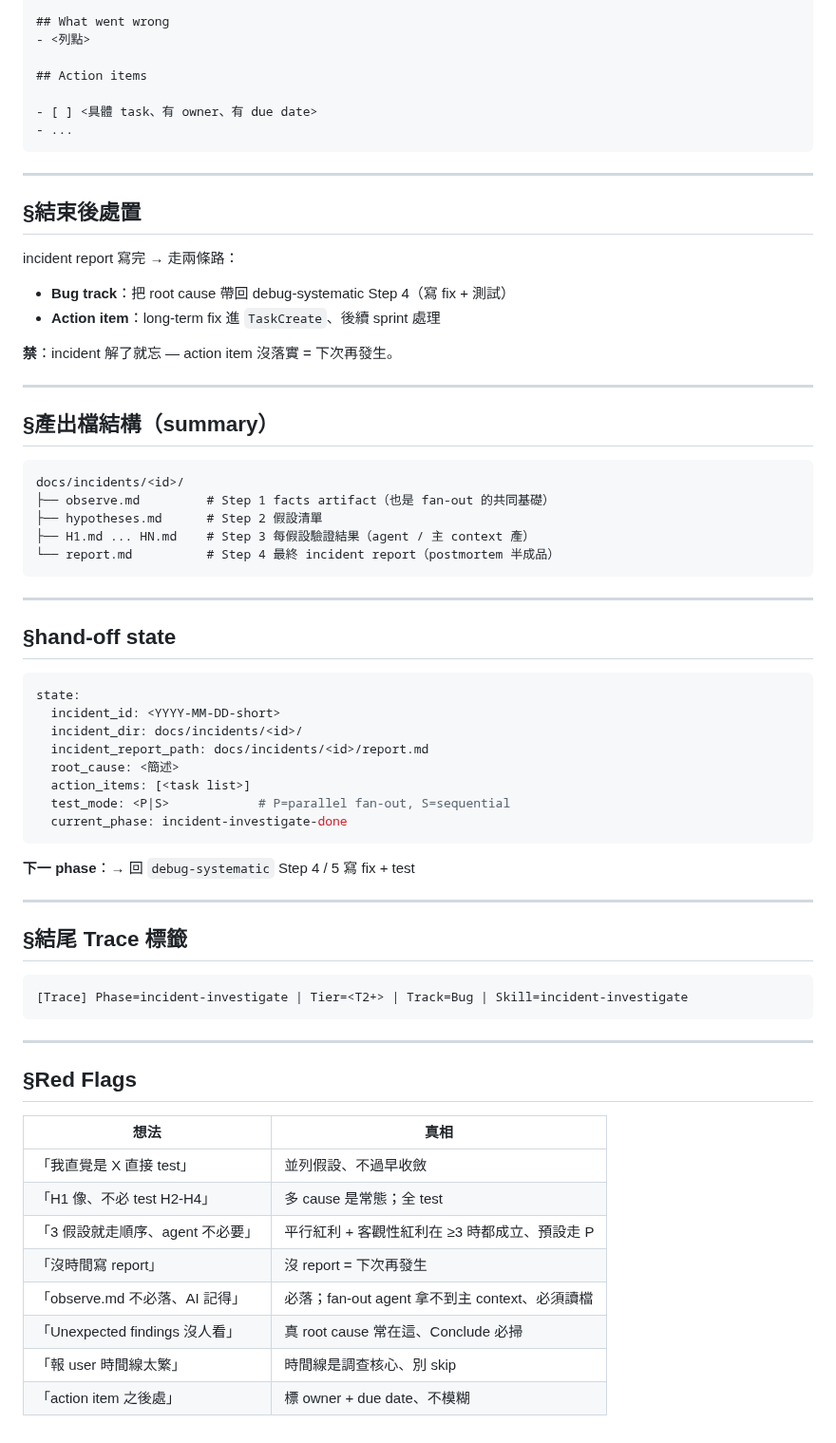
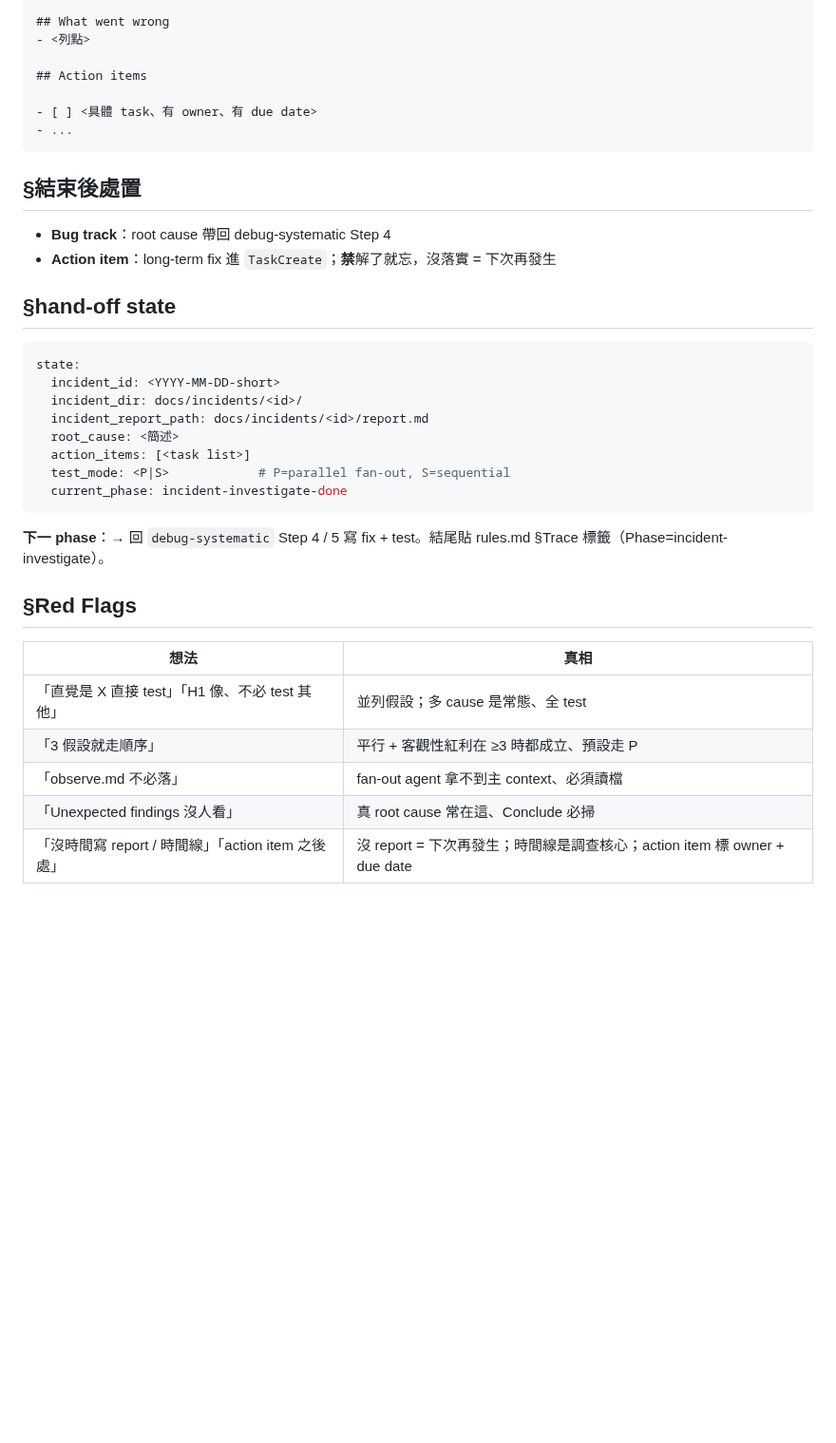
Before and after one commit to fujiei22/bstack, a Markdown page: skills/incident-investigate/SKILL.md, the part around one of its changes. Shown at 95% size. Drawn GitHub-style; blank space fills up the shorter version.

Commit message:
refactor: incident-investigate 文本瘦身

````diff
--- a/skills/incident-investigate/SKILL.md
+++ b/skills/incident-investigate/SKILL.md
@@ -236,30 +195,10 @@ options:
 - ...
 ```
 
----
-
 ## §結束後處置
 
-incident report 寫完 → 走兩條路：
-
-- **Bug track**：把 root cause 帶回 debug-systematic Step 4（寫 fix + 測試）
-- **Action item**：long-term fix 進 `TaskCreate`、後續 sprint 處理
-
-**禁**：incident 解了就忘 — action item 沒落實 = 下次再發生。
-
----
-
-## §產出檔結構（summary）
-
-```
-docs/incidents/<id>/
-├── observe.md         # Step 1 facts artifact（也是 fan-out 的共同基礎）
-├── hypotheses.md      # Step 2 假設清單
-├── H1.md ... HN.md    # Step 3 每假設驗證結果（agent / 主 context 產）
-└── report.md          # Step 4 最終 incident report（postmortem 半成品）
-```
-
----
+- **Bug track**：root cause 帶回 debug-systematic Step 4
+- **Action item**：long-term fix 進 `TaskCreate`；**禁**解了就忘，沒落實 = 下次再發生
 
 ## §hand-off state
 
@@ -274,27 +213,14 @@ state:
   current_phase: incident-investigate-done
 ```
 
-**下一 phase**：→ 回 `debug-systematic` Step 4 / 5 寫 fix + test
-
----
-
-## §結尾 Trace 標籤
-
-```
-[Trace] Phase=incident-investigate | Tier=<T2+> | Track=Bug | Skill=incident-investigate
-```
-
----
+**下一 phase**：→ 回 `debug-systematic` Step 4 / 5 寫 fix + test。結尾貼 rules.md §Trace 標籤（Phase=incident-investigate）。
 
 ## §Red Flags
 
 | 想法 | 真相 |
 |---|---|
-| 「我直覺是 X 直接 test」 | 並列假設、不過早收斂 |
-| 「H1 像、不必 test H2-H4」 | 多 cause 是常態；全 test |
-| 「3 假設就走順序、agent 不必要」 | 平行紅利 + 客觀性紅利在 ≥3 時都成立、預設走 P |
-| 「沒時間寫 report」 | 沒 report = 下次再發生 |
-| 「observe.md 不必落、AI 記得」 | 必落；fan-out agent 拿不到主 context、必須讀檔 |
+| 「直覺是 X 直接 test」「H1 像、不必 test 其他」 | 並列假設；多 cause 是常態、全 test |
+| 「3 假設就走順序」 | 平行 + 客觀性紅利在 ≥3 時都成立、預設走 P |
+| 「observe.md 不必落」 | fan-out agent 拿不到主 context、必須讀檔 |
 | 「Unexpected findings 沒人看」 | 真 root cause 常在這、Conclude 必掃 |
-| 「報 user 時間線太繁」 | 時間線是調查核心、別 skip |
-| 「action item 之後處」 | 標 owner + due date、不模糊 |
+| 「沒時間寫 report / 時間線」「action item 之後處」 | 沒 report = 下次再發生；時間線是調查核心；action item 標 owner + due date |
````
Also changed, not shown: other parts of skills/incident-investigate/SKILL.md (+11 -52 lines).
